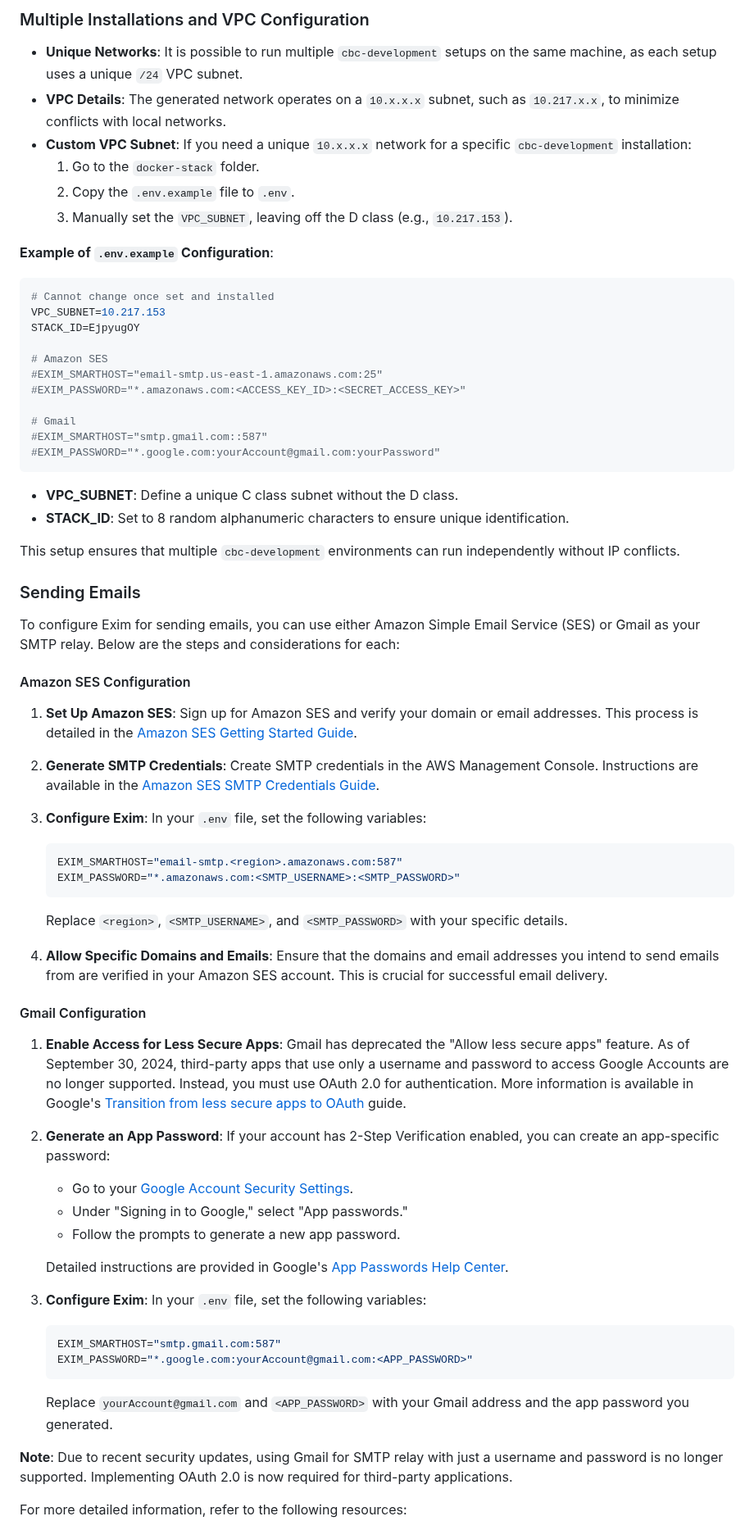
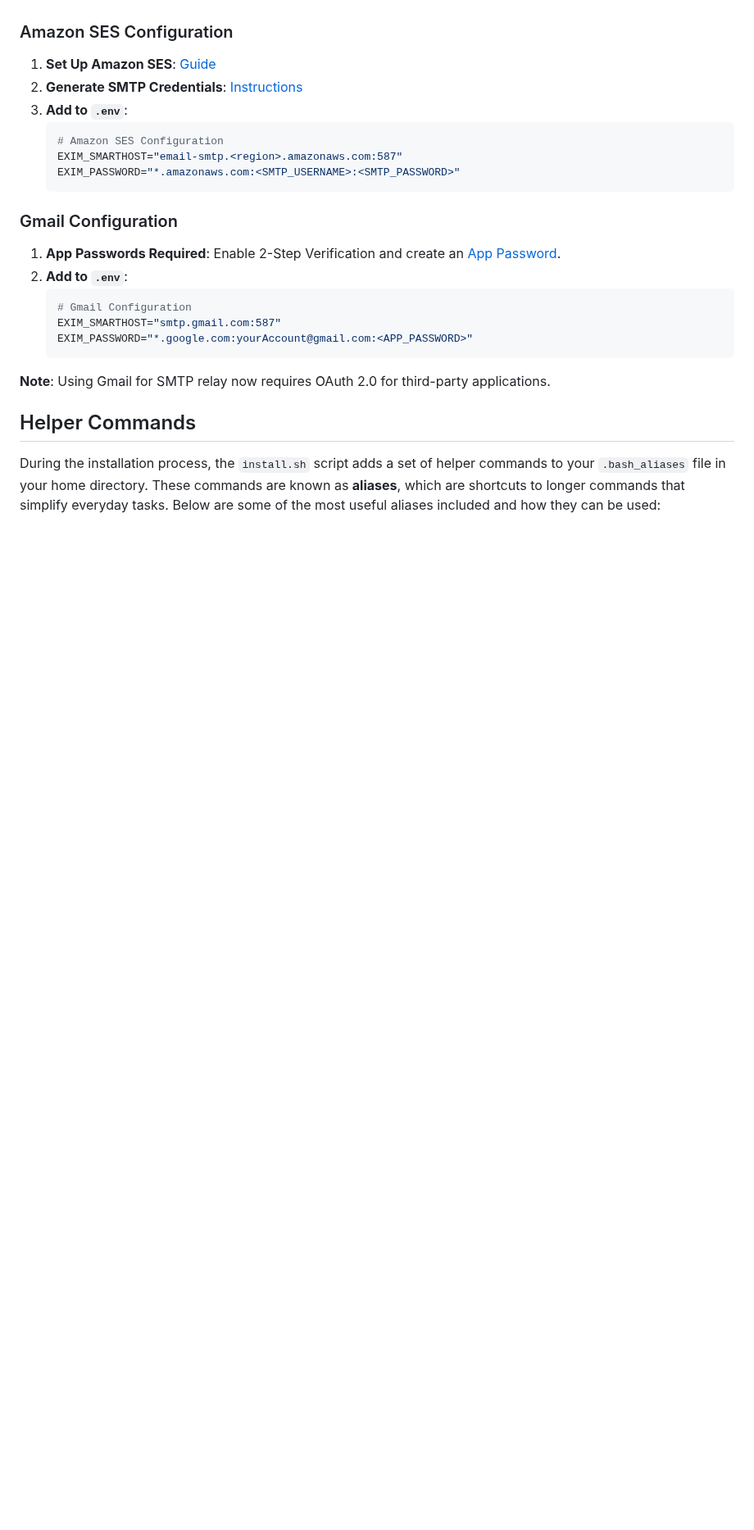
Before and after one commit to CaneBayComputers/podium, a Markdown page: README.md, the part around one of its changes. Shown at 82% size. GitHub-like rendering; blank space fills up the shorter version.

````diff
--- a/README.md
+++ b/README.md
@@ -232,74 +163,26 @@ When a project is installed, the following type of entries are added to the `/et
 
-### Multiple Installations and VPC Configuration
-- **Unique Networks**: It is possible to run multiple `cbc-development` setups on the same machine, as each setup uses a unique `/24` VPC subnet.
-- **VPC Details**: The generated network operates on a `10.x.x.x` subnet, such as `10.217.x.x`, to minimize conflicts with local networks.
-- **Custom VPC Subnet**: If you need a unique `10.x.x.x` network for a specific `cbc-development` installation:
-  1. Go to the `docker-stack` folder.
-  2. Copy the `.env.example` file to `.env`.
-  3. Manually set the `VPC_SUBNET`, leaving off the D class (e.g., `10.217.153`).
-
-**Example of `.env.example` Configuration**:
-```bash
-# Cannot change once set and installed
-VPC_SUBNET=10.217.153
-STACK_ID=EjpyugOY
-
-# Amazon SES
-#EXIM_SMARTHOST="email-smtp.us-east-1.amazonaws.com:25"
-#EXIM_PASSWORD="*.amazonaws.com:<ACCESS_KEY_ID>:<SECRET_ACCESS_KEY>"
-
-# Gmail
-#EXIM_SMARTHOST="smtp.gmail.com::587"
-#EXIM_PASSWORD="*.google.com:yourAccount@gmail.com:yourPassword"
-```
-
-- **VPC_SUBNET**: Define a unique C class subnet without the D class.
-- **STACK_ID**: Set to 8 random alphanumeric characters to ensure unique identification.
-
-This setup ensures that multiple `cbc-development` environments can run independently without IP conflicts.
-
-### Sending Emails
-
-To configure Exim for sending emails, you can use either Amazon Simple Email Service (SES) or Gmail as your SMTP relay. Below are the steps and considerations for each:
-
-#### Amazon SES Configuration
-
-1. **Set Up Amazon SES**: Sign up for Amazon SES and verify your domain or email addresses. This process is detailed in the [Amazon SES Getting Started Guide](https://aws.amazon.com/ses/getting-started/).
-
-2. **Generate SMTP Credentials**: Create SMTP credentials in the AWS Management Console. Instructions are available in the [Amazon SES SMTP Credentials Guide](https://docs.aws.amazon.com/ses/latest/dg/smtp-credentials.html).
-
-3. **Configure Exim**: In your `.env` file, set the following variables:
-
+### Amazon SES Configuration
+1. **Set Up Amazon SES**: [Guide](https://aws.amazon.com/ses/getting-started/)
+2. **Generate SMTP Credentials**: [Instructions](https://docs.aws.amazon.com/ses/latest/dg/smtp-credentials.html)
+3. **Add to `.env`**:
    ```bash
+   # Amazon SES Configuration
    EXIM_SMARTHOST="email-smtp.<region>.amazonaws.com:587"
    EXIM_PASSWORD="*.amazonaws.com:<SMTP_USERNAME>:<SMTP_PASSWORD>"
    ```
 
-   Replace `<region>`, `<SMTP_USERNAME>`, and `<SMTP_PASSWORD>` with your specific details.
-
-4. **Allow Specific Domains and Emails**: Ensure that the domains and email addresses you intend to send emails from are verified in your Amazon SES account. This is crucial for successful email delivery.
-
-#### Gmail Configuration
-
-1. **Enable Access for Less Secure Apps**: Gmail has deprecated the "Allow less secure apps" feature. As of September 30, 2024, third-party apps that use only a username and password to access Google Accounts are no longer supported. Instead, you must use OAuth 2.0 for authentication. More information is available in Google's [Transition from less secure apps to OAuth](https://support.google.com/a/answer/14114704?hl=en) guide.
-
-2. **Generate an App Password**: If your account has 2-Step Verification enabled, you can create an app-specific password:
-   - Go to your [Google Account Security Settings](https://myaccount.google.com/security).
-   - Under "Signing in to Google," select "App passwords."
-   - Follow the prompts to generate a new app password.
-
-   Detailed instructions are provided in Google's [App Passwords Help Center](https://support.google.com/accounts/answer/185833?hl=en).
-
-3. **Configure Exim**: In your `.env` file, set the following variables:
-
+### Gmail Configuration
+1. **App Passwords Required**: Enable 2-Step Verification and create an [App Password](https://support.google.com/accounts/answer/185833?hl=en).
+2. **Add to `.env`**:
    ```bash
+   # Gmail Configuration
    EXIM_SMARTHOST="smtp.gmail.com:587"
    EXIM_PASSWORD="*.google.com:yourAccount@gmail.com:<APP_PASSWORD>"
    ```
 
-   Replace `yourAccount@gmail.com` and `<APP_PASSWORD>` with your Gmail address and the app password you generated.
+**Note**: Using Gmail for SMTP relay now requires OAuth 2.0 for third-party applications.
 
-**Note**: Due to recent security updates, using Gmail for SMTP relay with just a username and password is no longer supported. Implementing OAuth 2.0 is now required for third-party applications.
+## Helper Commands
 
-For more detailed information, refer to the following resources:
+During the installation process, the `install.sh` script adds a set of helper commands to your `.bash_aliases` file in your home directory. These commands are known as **aliases**, which are shortcuts to longer commands that simplify everyday tasks. Below are some of the most useful aliases included and how they can be used:
 
````
Also changed, not shown: other parts of README.md (+101 -119 lines).
